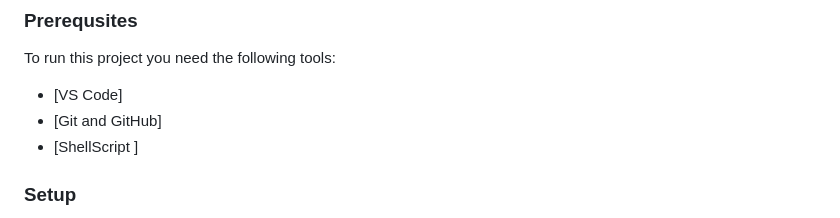
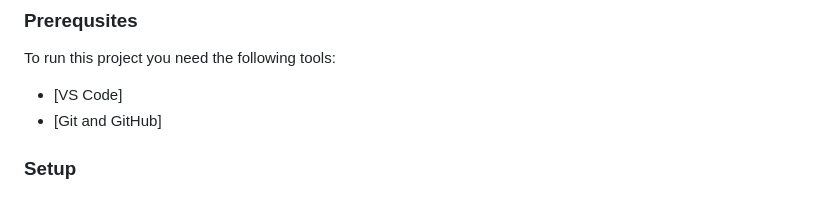
Before and after one commit to SebastianGutierrez23/clasemiercoles, a Markdown page: README.md, the part around the change. Rendered like a GitHub page.

```diff
--- a/README.md
+++ b/README.md
@@ -84,7 +84,7 @@ To run this project you need the following tools:
 
 - [VS Code]
 - [Git and GitHub]
-- [ShellScript ]
+
 
 ### Setup
 
```
